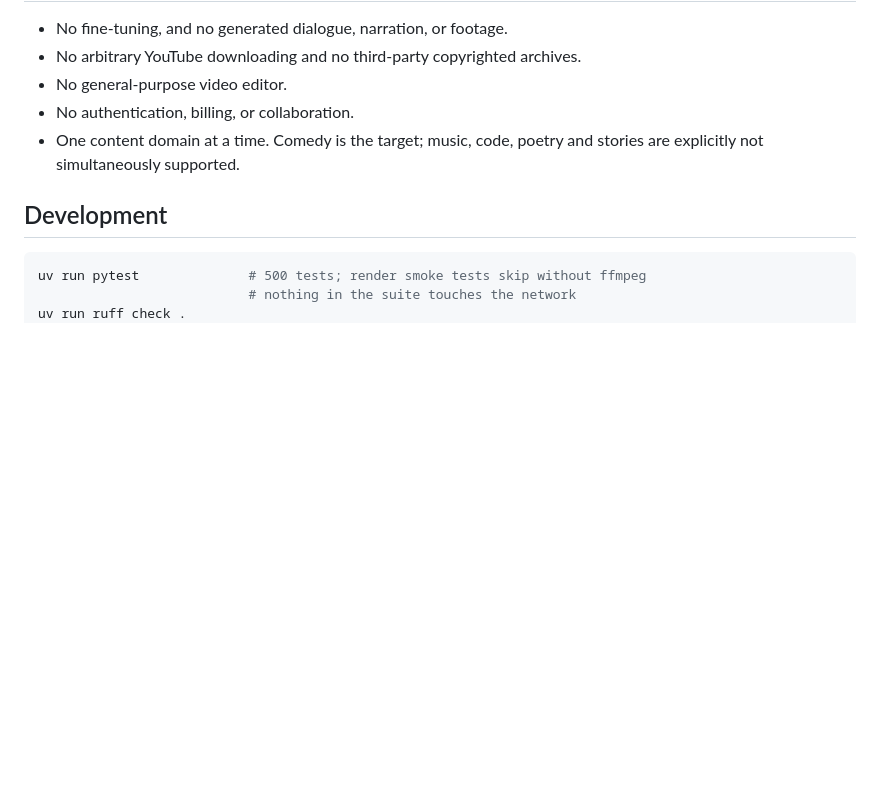
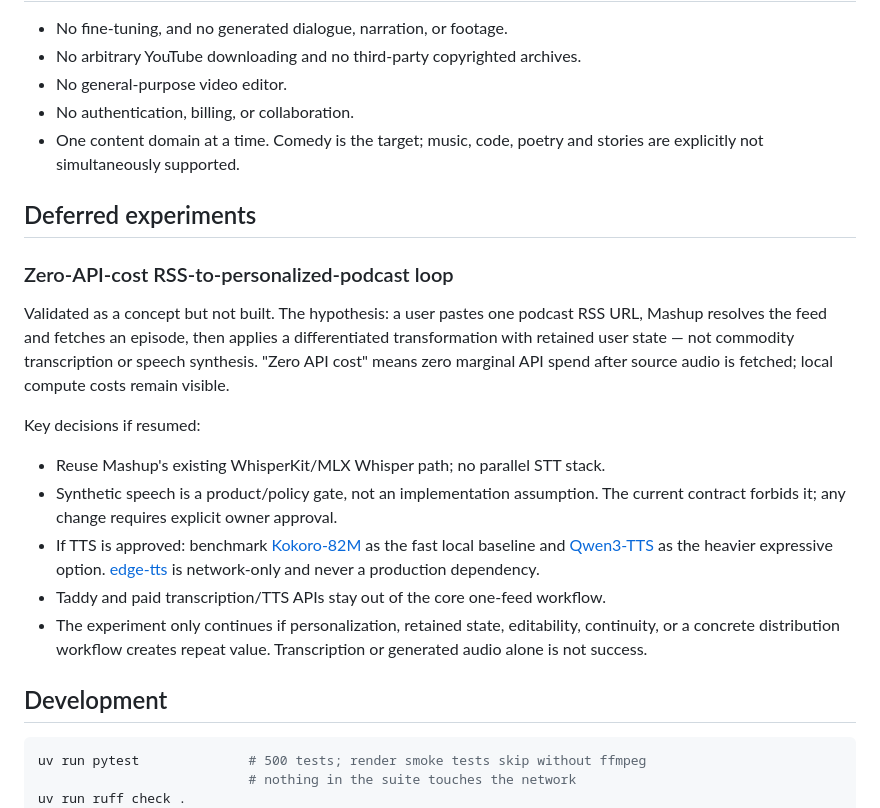
Before and after one commit to sass-maker/mashup, a Markdown page: README.md, the part around the change. Drawn GitHub-style; blank space fills up the shorter version.

Commit message:
docs: preserve zero-API-cost RSS-to-podcast experiment from issue #10
Moved the concept, key decisions, and model references into the README
under "Deferred experiments" before closing the issue as part of
portfolio lifecycle cleanup.

Generated with [Devin](https://devin.ai)

Co-Authored-By: Devin <158243242+devin-ai-integration[bot]@users.noreply.github.com>

````diff
--- a/README.md
+++ b/README.md
@@ -408,6 +408,30 @@ The reasoning behind each of those choices is in
 - One content domain at a time. Comedy is the target; music, code, poetry and
   stories are explicitly not simultaneously supported.
 
+## Deferred experiments
+
+### Zero-API-cost RSS-to-personalized-podcast loop
+
+Validated as a concept but not built. The hypothesis: a user pastes one
+podcast RSS URL, Mashup resolves the feed and fetches an episode, then
+applies a differentiated transformation with retained user state — not
+commodity transcription or speech synthesis. "Zero API cost" means zero
+marginal API spend after source audio is fetched; local compute costs
+remain visible.
+
+Key decisions if resumed:
+- Reuse Mashup's existing WhisperKit/MLX Whisper path; no parallel STT stack.
+- Synthetic speech is a product/policy gate, not an implementation assumption.
+  The current contract forbids it; any change requires explicit owner approval.
+- If TTS is approved: benchmark [Kokoro-82M](https://huggingface.co/hexgrad/Kokoro-82M)
+  as the fast local baseline and [Qwen3-TTS](https://github.com/QwenLM/Qwen3-TTS)
+  as the heavier expressive option. [edge-tts](https://github.com/rany2/edge-tts)
+  is network-only and never a production dependency.
+- Taddy and paid transcription/TTS APIs stay out of the core one-feed workflow.
+- The experiment only continues if personalization, retained state,
+  editability, continuity, or a concrete distribution workflow creates
+  repeat value. Transcription or generated audio alone is not success.
+
 ## Development
 
 ```bash
````
